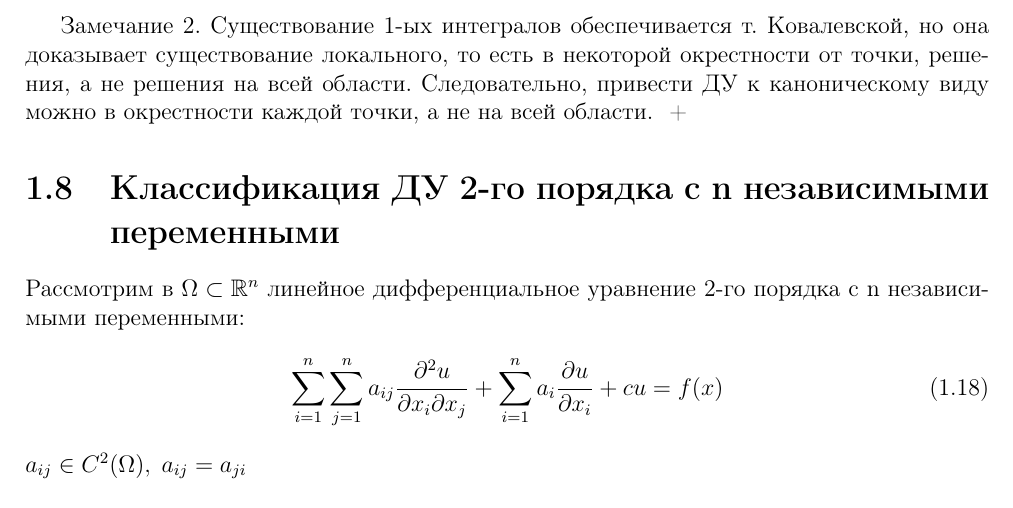
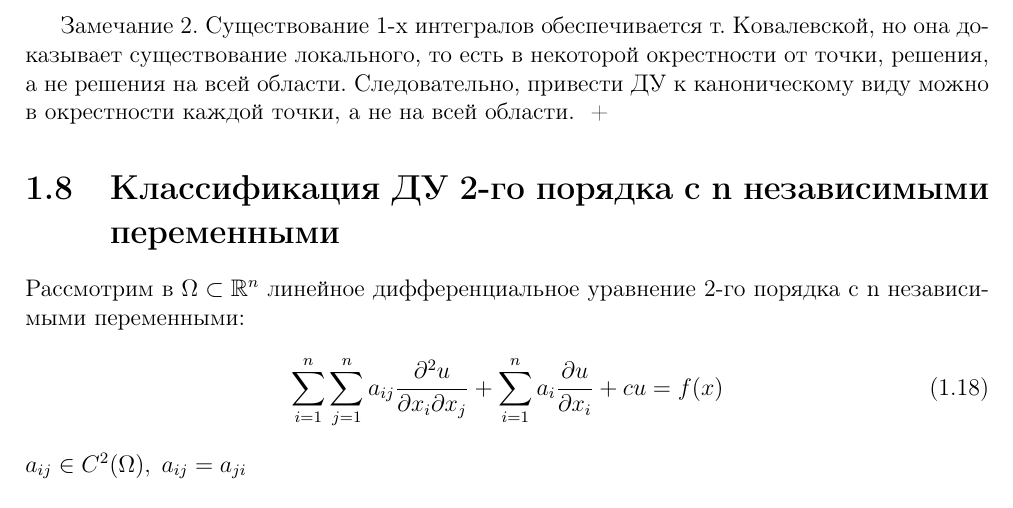
Before and after one commit to Lina-Ras/3_umf, a LaTeX document (main.tex, which reads paragraphs/p_1.7.tex): part of page 13 of 34, cut so that both start at the same text. Compiled offline with pdfLaTeX.

Commit message:
Update p_1.7.tex

```diff
--- a/paragraphs/p_1.7.tex
+++ b/paragraphs/p_1.7.tex
@@ -59,5 +59,5 @@ $\overline{a_{11}}=\overline{a_{22}}, \; \overline{a_{12}}=0$ \\
 $\frac{\partial^2u}{\partial{\xi^2}} + \frac{\partial^2u}{\partial{\eta^2}} = F(\xi, \eta, u, \pderiv{u}{\xi}, \pderiv{u}{\eta})$ \\
 Не имеет характеристических линий.
 \par Замечание 1. Т. к. производящая функция от 1-го интеграла - это 1-й интеграл, то приведение к каноническому виду неоднозначно.
-\par Замечание 2. Существование 1-ых интегралов обеспечивается т. Ковалевской, но она доказывает существование локального, то есть в некоторой окрестности от точки, решения, а не решения на всей области. Следовательно, привести ДУ к каноническому виду можно в окрестности каждой точки, а не на всей области.
+\par Замечание 2. Существование 1-х интегралов обеспечивается т. Ковалевской, но она доказывает существование локального, то есть в некоторой окрестности от точки, решения, а не решения на всей области. Следовательно, привести ДУ к каноническому виду можно в окрестности каждой точки, а не на всей области.
 \end{document}
```
